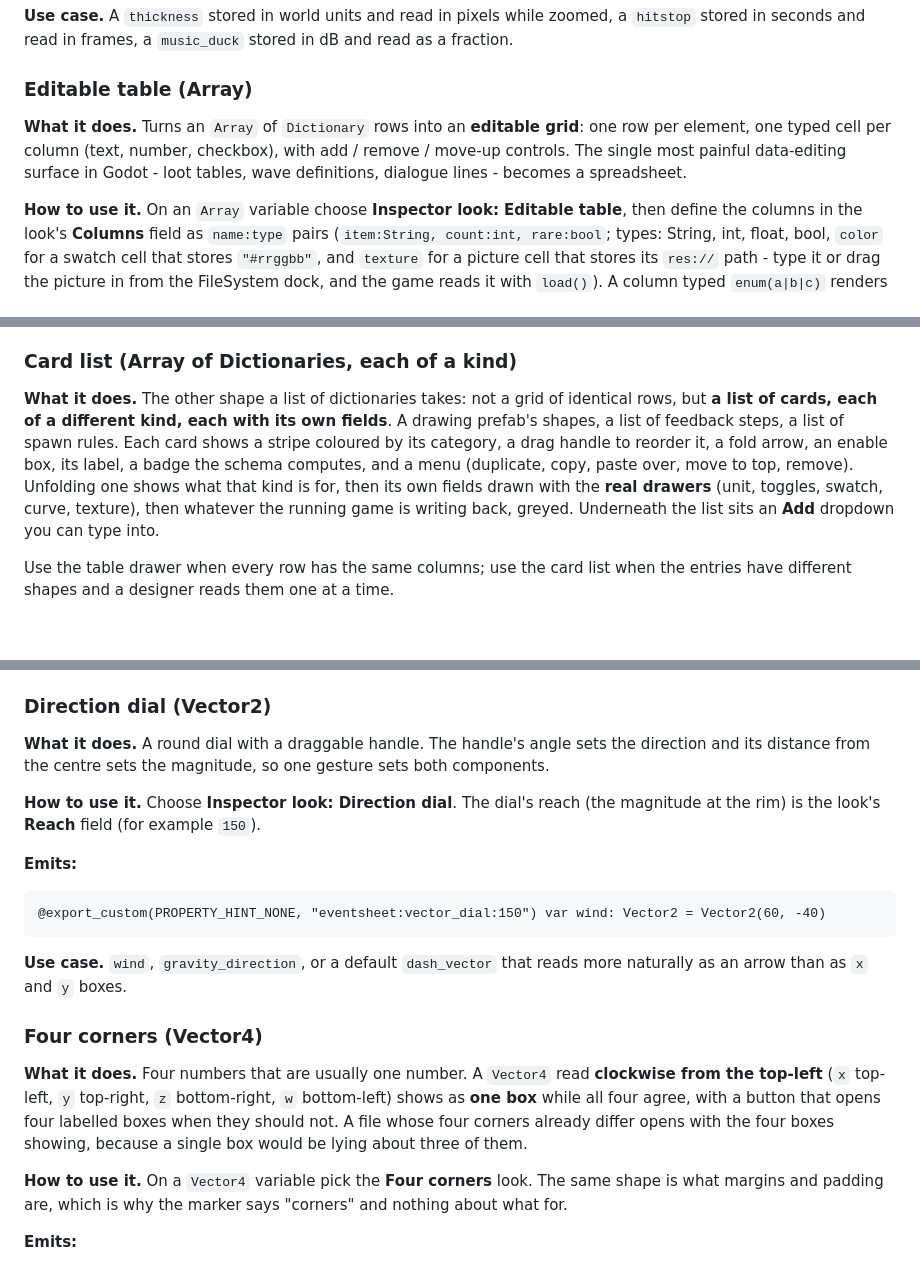
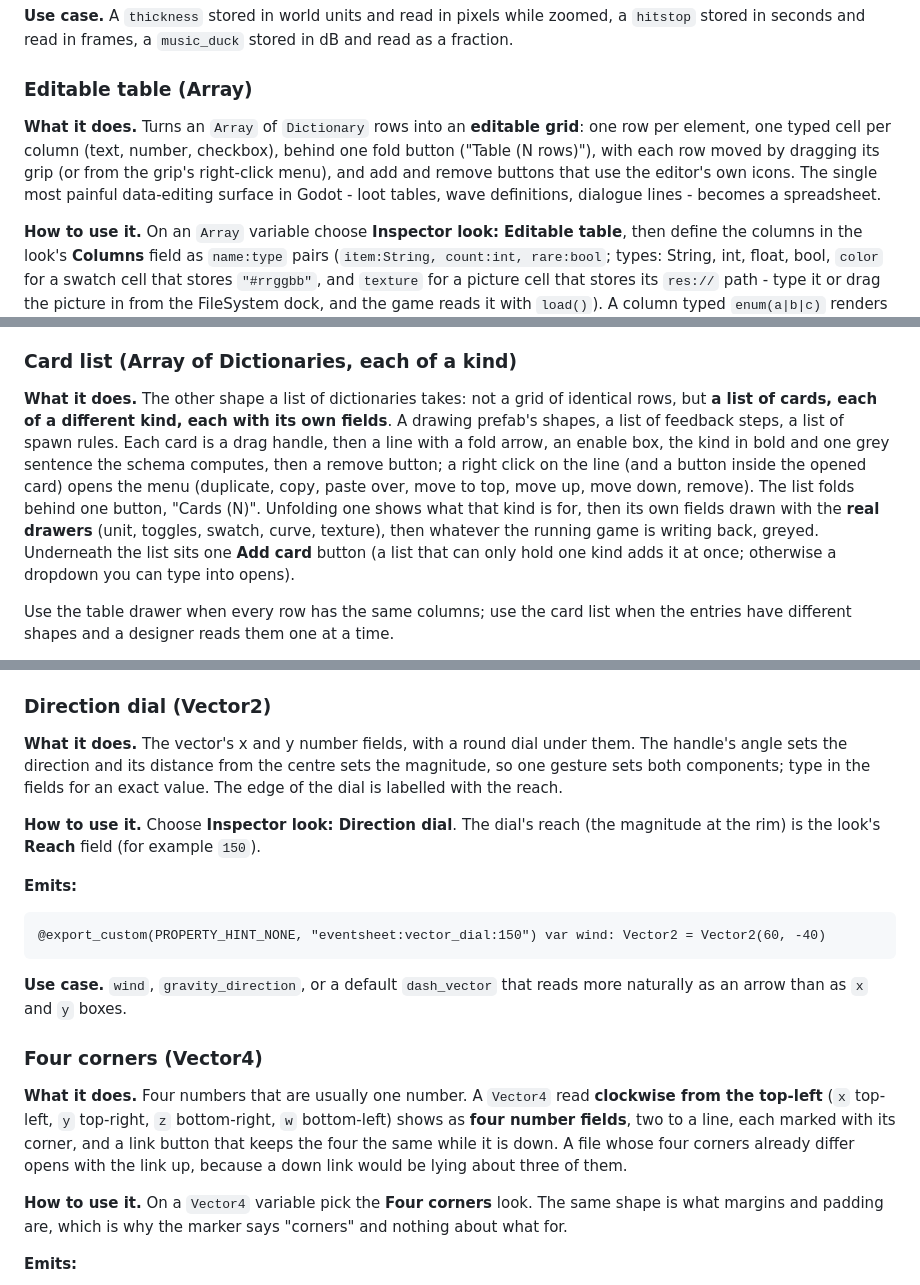
Before and after one commit to SalmanShhh/Godot-EventSheet-Visual-Scripting, a Markdown page: docs/GUIDE-CUSTOM-INSPECTORS.md, 3 parts joined by grey strips. Rendered like a GitHub page; blank space fills up the shorter version.

```diff
--- a/docs/GUIDE-CUSTOM-INSPECTORS.md
+++ b/docs/GUIDE-CUSTOM-INSPECTORS.md
@@ -149,7 +149,7 @@ A **drawer** replaces a variable's plain Inspector field with a richer control,
 
 ### Editable table (Array)
 
-**What it does.** Turns an `Array` of `Dictionary` rows into an **editable grid**: one row per element, one typed cell per column (text, number, checkbox), with add / remove / move-up controls. The single most painful data-editing surface in Godot - loot tables, wave definitions, dialogue lines - becomes a spreadsheet.
+**What it does.** Turns an `Array` of `Dictionary` rows into an **editable grid**: one row per element, one typed cell per column (text, number, checkbox), behind one fold button ("Table (N rows)"), with each row moved by dragging its grip (or from the grip's right-click menu), and add and remove buttons that use the editor's own icons. The single most painful data-editing surface in Godot - loot tables, wave definitions, dialogue lines - becomes a spreadsheet.
 
 **How to use it.** On an `Array` variable choose **Inspector look: Editable table**, then define the columns in the look's **Columns** field as `name:type` pairs (`item:String, count:int, rare:bool`; types: String, int, float, bool, `color` for a swatch cell that stores `"#rrggbb"`, and `texture` for a picture cell that stores its `res://` path - type it or drag the picture in from the FileSystem dock, and the game reads it with `load()`). A column typed `enum(a|b|c)` renders as a **dropdown** limited to those choices - e.g. `kind:enum(circle|ring|rect)` - instead of a free-text field; the stored value stays the plain String, so nothing downstream changes.
 
@@ -169,7 +169,7 @@ A column can carry a **Default** of its own - what a new row starts with in it,
 
 ### Card list (Array of Dictionaries, each of a kind)
 
-**What it does.** The other shape a list of dictionaries takes: not a grid of identical rows, but **a list of cards, each of a different kind, each with its own fields**. A drawing prefab's shapes, a list of feedback steps, a list of spawn rules. Each card shows a stripe coloured by its category, a drag handle to reorder it, a fold arrow, an enable box, its label, a badge the schema computes, and a menu (duplicate, copy, paste over, move to top, remove). Unfolding one shows what that kind is for, then its own fields drawn with the **real drawers** (unit, toggles, swatch, curve, texture), then whatever the running game is writing back, greyed. Underneath the list sits an **Add** dropdown you can type into.
+**What it does.** The other shape a list of dictionaries takes: not a grid of identical rows, but **a list of cards, each of a different kind, each with its own fields**. A drawing prefab's shapes, a list of feedback steps, a list of spawn rules. Each card is a drag handle, then a line with a fold arrow, an enable box, the kind in bold and one grey sentence the schema computes, then a remove button; a right click on the line (and a button inside the opened card) opens the menu (duplicate, copy, paste over, move to top, move up, move down, remove). The list folds behind one button, "Cards (N)". Unfolding one shows what that kind is for, then its own fields drawn with the **real drawers** (unit, toggles, swatch, curve, texture), then whatever the running game is writing back, greyed. Underneath the list sits one **Add card** button (a list that can only hold one kind adds it at once; otherwise a dropdown you can type into opens).
 
 Use the table drawer when every row has the same columns; use the card list when the entries have different shapes and a designer reads them one at a time.
 
@@ -274,7 +274,7 @@ EventSheets.unregister_toggle_icon_provider("shapes_dash")
 
 ### Direction dial (Vector2)
 
-**What it does.** A round dial with a draggable handle. The handle's angle sets the direction and its distance from the centre sets the magnitude, so one gesture sets both components.
+**What it does.** The vector's x and y number fields, with a round dial under them. The handle's angle sets the direction and its distance from the centre sets the magnitude, so one gesture sets both components; type in the fields for an exact value. The edge of the dial is labelled with the reach.
 
 **How to use it.** Choose **Inspector look: Direction dial**. The dial's reach (the magnitude at the rim) is the look's **Reach** field (for example `150`).
 
@@ -287,7 +287,7 @@ EventSheets.unregister_toggle_icon_provider("shapes_dash")
 
 ### Four corners (Vector4)
 
-**What it does.** Four numbers that are usually one number. A `Vector4` read **clockwise from the top-left** (`x` top-left, `y` top-right, `z` bottom-right, `w` bottom-left) shows as **one box** while all four agree, with a button that opens four labelled boxes when they should not. A file whose four corners already differ opens with the four boxes showing, because a single box would be lying about three of them.
+**What it does.** Four numbers that are usually one number. A `Vector4` read **clockwise from the top-left** (`x` top-left, `y` top-right, `z` bottom-right, `w` bottom-left) shows as **four number fields**, two to a line, each marked with its corner, and a link button that keeps the four the same while it is down. A file whose four corners already differ opens with the link up, because a down link would be lying about three of them.
 
 **How to use it.** On a `Vector4` variable pick the **Four corners** look. The same shape is what margins and padding are, which is why the marker says "corners" and nothing about what for.
 
```
Also changed, not shown: other parts of docs/GUIDE-CUSTOM-INSPECTORS.md (+2 -2 lines), CHANGELOG.md (+8 -0 lines), docs/images/inspector-drawers.png, docs/images/variable-dialog.png, 6 other files.
